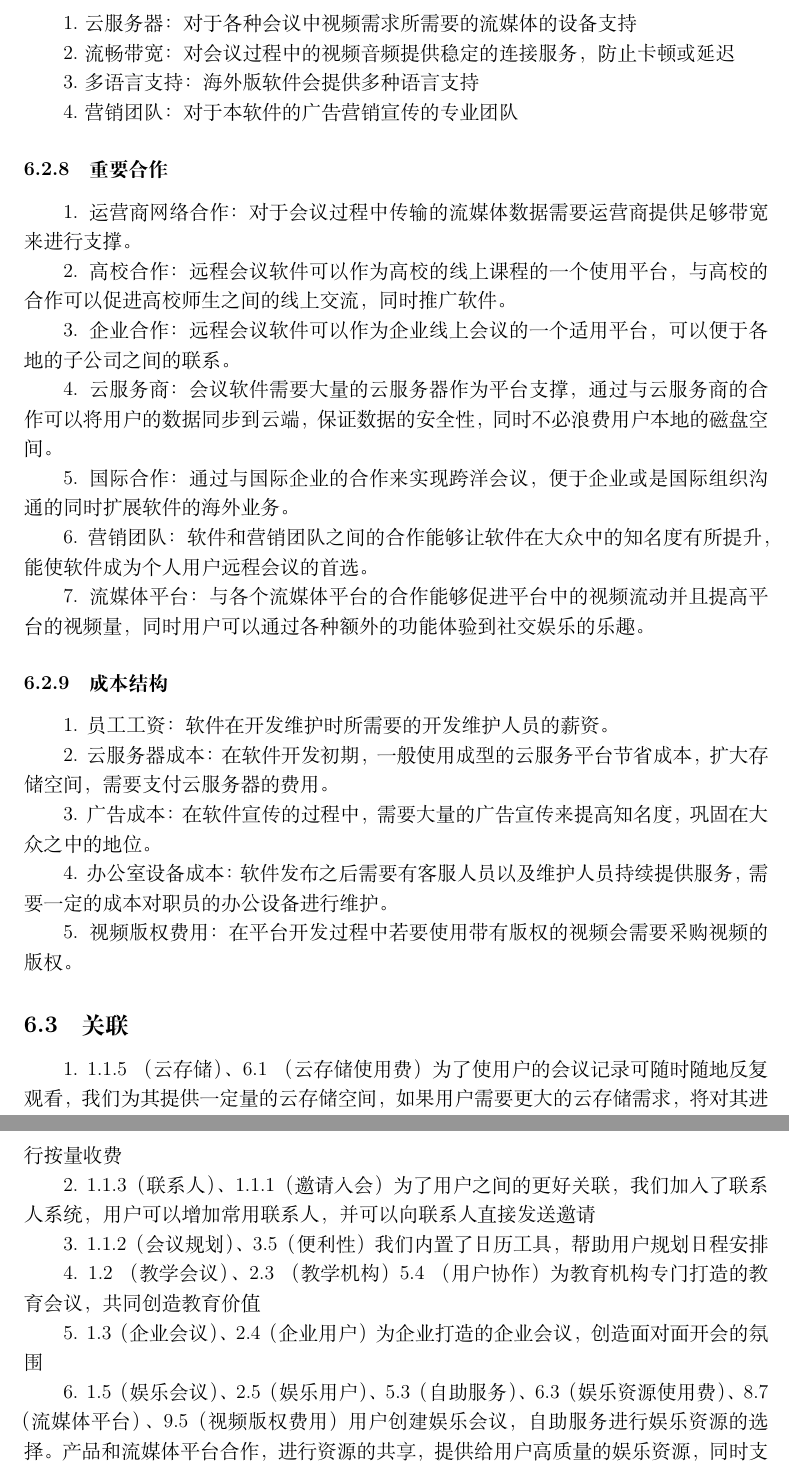
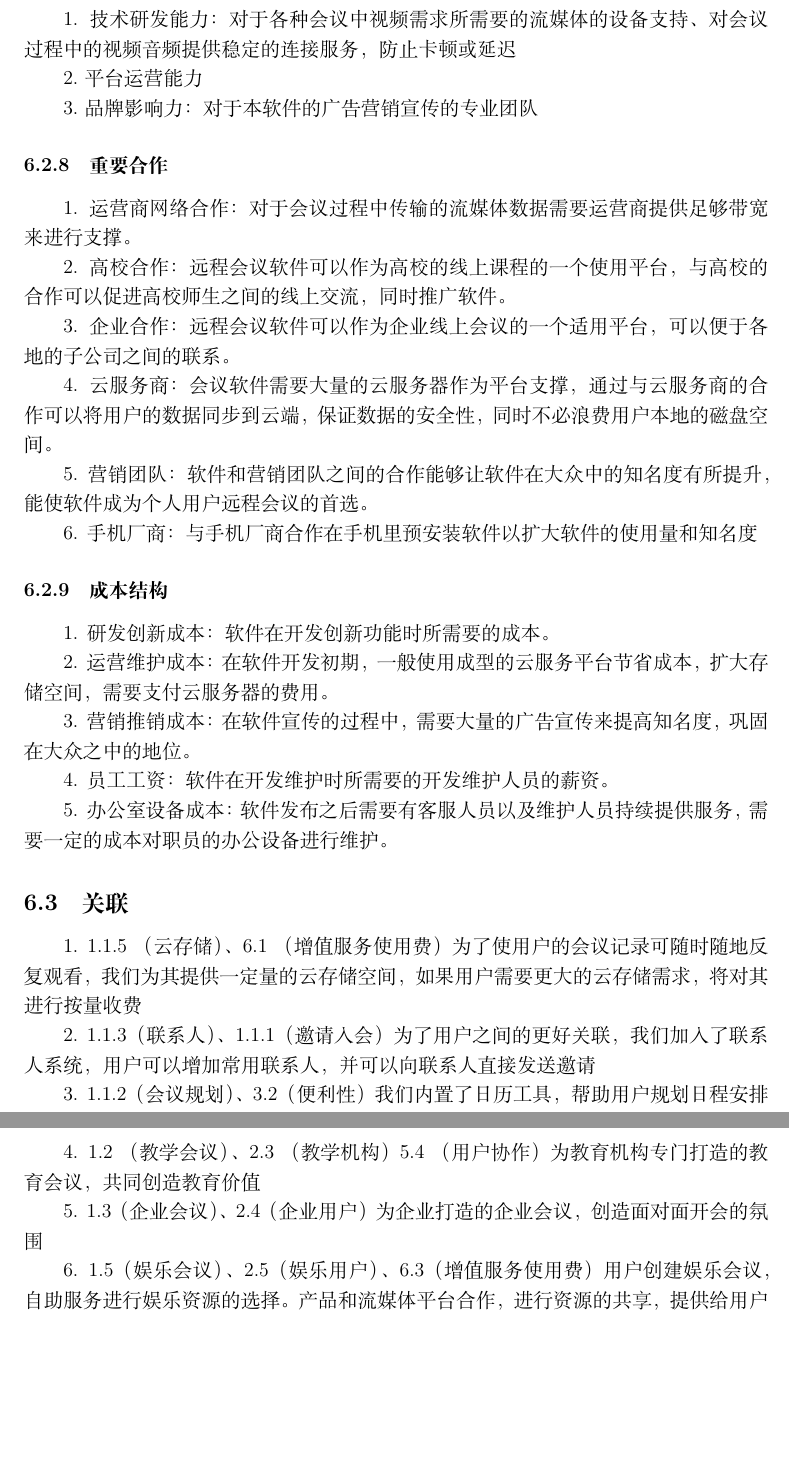
Before and after one commit to wodemaster-NJUSE/NJUSE-Demand-and-business-model-innovation, a LaTeX document (阶段三商业模式设计/商业模式设计.tex): two parts of pages 13 and 14 of 16, joined at a grey line, cut so that both start at the same text, the shorter picture padded with empty space. Compiled offline with XeLaTeX.

Commit message:
提交按第二次商业模式画布修改过的第四部分

```diff
--- a/阶段三商业模式设计/商业模式设计.tex
+++ b/阶段三商业模式设计/商业模式设计.tex
@@ -246,13 +245,8 @@
+    1. 技术研发能力：对于各种会议中视频需求所需要的流媒体的设备支持、对会议过程中的视频音频提供稳定的连接服务，防止卡顿或延迟
 
-3.娱乐资源使用费：对于一些有版权收费的娱乐项目对使用者收取相应费用
-\subsubsection{核心资源}
-1.云服务器：对于各种会议中视频需求所需要的流媒体的设备支持
+    2.平台运营能力
 
-2.流畅带宽：对会议过程中的视频音频提供稳定的连接服务，防止卡顿或延迟
-
-3.多语言支持：海外版软件会提供多种语言支持
-
-4.营销团队：对于本软件的广告营销宣传的专业团队
+    3.品牌影响力：对于本软件的广告营销宣传的专业团队
 
     \subsubsection{重要合作}
     1. 运营商网络合作：对于会议过程中传输的流媒体数据需要运营商提供足够带宽来进行支撑。
@@ -263,31 +257,30 @@
 
     4. 云服务商：会议软件需要大量的云服务器作为平台支撑，通过与云服务商的合作可以将用户的数据同步到云端，保证数据的安全性，同时不必浪费用户本地的磁盘空间。
 
-5. 国际合作：通过与国际企业的合作来实现跨洋会议，便于企业或是国际组织沟通的同时扩展软件的海外业务。
+    5. 营销团队：软件和营销团队之间的合作能够让软件在大众中的知名度有所提升，能使软件成为个人用户远程会议的首选。
 
-6. 营销团队：软件和营销团队之间的合作能够让软件在大众中的知名度有所提升，能使软件成为个人用户远程会议的首选。
+    6. 手机厂商：与手机厂商合作在手机里预安装软件以扩大软件的使用量和知名度
+    \subsubsection{成本结构}
+    1. 研发创新成本：软件在开发创新功能时所需要的成本。
 
-7. 流媒体平台：与各个流媒体平台的合作能够促进平台中的视频流动并且提高平台的视频量，同时用户可以通过各种额外的功能体验到社交娱乐的乐趣。
-\subsubsection{成本结构}
-1. 员工工资：软件在开发维护时所需要的开发维护人员的薪资。
+    2. 运营维护成本：在软件开发初期，一般使用成型的云服务平台节省成本，扩大存储空间，需要支付云服务器的费用。
 
-2. 云服务器成本：在软件开发初期，一般使用成型的云服务平台节省成本，扩大存储空间，需要支付云服务器的费用。
+    3. 营销推销成本：在软件宣传的过程中，需要大量的广告宣传来提高知名度，巩固在大众之中的地位。
 
-3. 广告成本：在软件宣传的过程中，需要大量的广告宣传来提高知名度，巩固在大众之中的地位。
+    4. 员工工资：软件在开发维护时所需要的开发维护人员的薪资。
 
-4. 办公室设备成本：软件发布之后需要有客服人员以及维护人员持续提供服务，需要一定的成本对职员的办公设备进行维护。
+    5. 办公室设备成本：软件发布之后需要有客服人员以及维护人员持续提供服务，需要一定的成本对职员的办公设备进行维护。
 
-5. 视频版权费用：在平台开发过程中若要使用带有版权的视频会需要采购视频的版权。
     \subsection{关联}
-1. 1.1.5 （云存储）、6.1 （云存储使用费）为了使用户的会议记录可随时随地反复观看，我们为其提供一定量的云存储空间，如果用户需要更大的云存储需求，将对其进行按量收费
+    1. 1.1.5 （云存储）、6.1 （增值服务使用费）为了使用户的会议记录可随时随地反复观看，我们为其提供一定量的云存储空间，如果用户需要更大的云存储需求，将对其进行按量收费
 
     2. 1.1.3（联系人） 、1.1.1（邀请入会） 为了用户之间的更好关联，我们加入了联系人系统，用户可以增加常用联系人，并可以向联系人直接发送邀请
 
-3. 1.1.2（会议规划）、3.5（便利性） 我们内置了日历工具，帮助用户规划日程安排
+    3. 1.1.2（会议规划）、3.2（便利性） 我们内置了日历工具，帮助用户规划日程安排
 
     4. 1.2 （教学会议）、2.3 （教学机构） 5.4 （用户协作）为教育机构专门打造的教育会议，共同创造教育价值
 
     5. 1.3（企业会议）、2.4（企业用户）为企业打造的企业会议，创造面对面开会的氛围
 
-6. 1.5（娱乐会议）、2.5（娱乐用户）、5.3（自助服务）、6.3（娱乐资源使用费）、8.7（流媒体平台）、9.5（视频版权费用）用户创建娱乐会议，自助服务进行娱乐资源的选择。产品和流媒体平台合作，进行资源的共享，提供给用户高质量的娱乐资源，同时支付流媒体平台视频版权费用，向用户收取娱乐资源使用费用
+    6. 1.5（娱乐会议）、2.5（娱乐用户）、6.3（增值服务使用费）用户创建娱乐会议，自助服务进行娱乐资源的选择。产品和流媒体平台合作，进行资源的共享，提供给用户高质量的娱乐资源，同时支付流媒体平台视频版权费用，向用户收取娱乐资源使用费用
 
```
Also changed, not shown: 阶段三商业模式设计/商业模式画布.png (deleted), 阶段三商业模式设计/第3次商业模式画布.png (added), 阶段三商业模式设计/商业模式设计.tex (37 more changed lines). Lines whose indentation alone changed are shown as unchanged.
